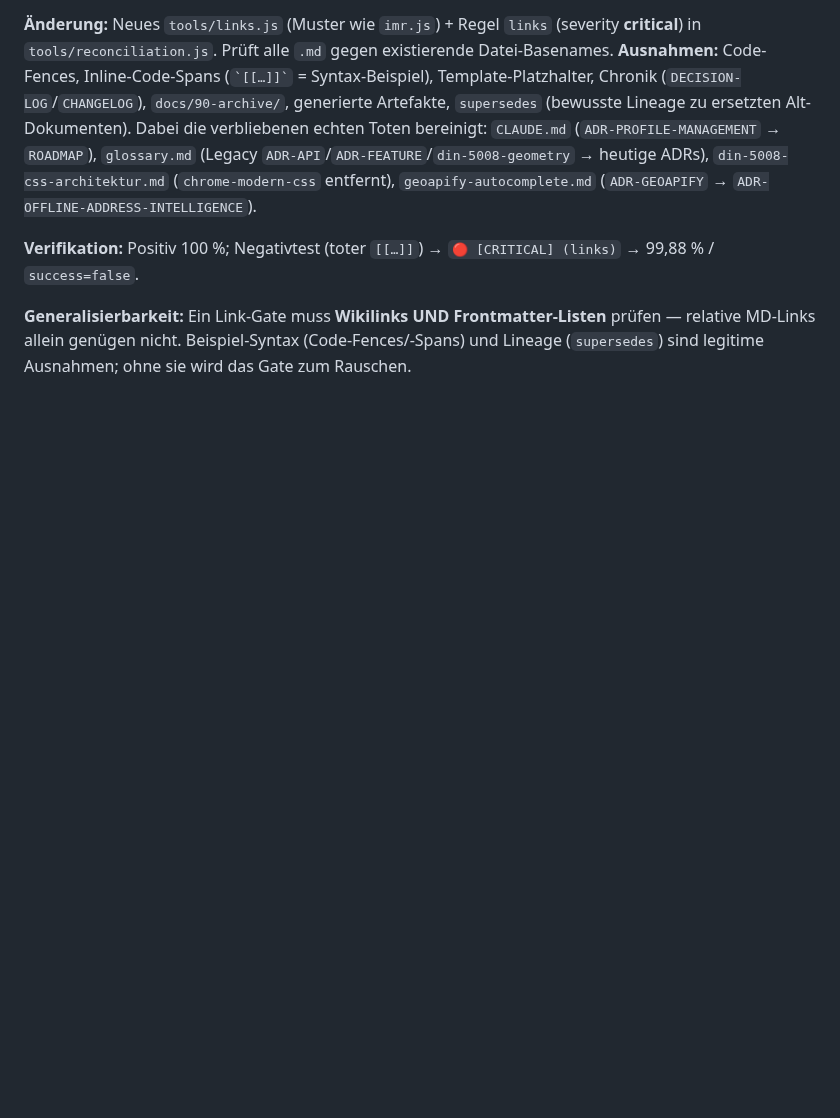
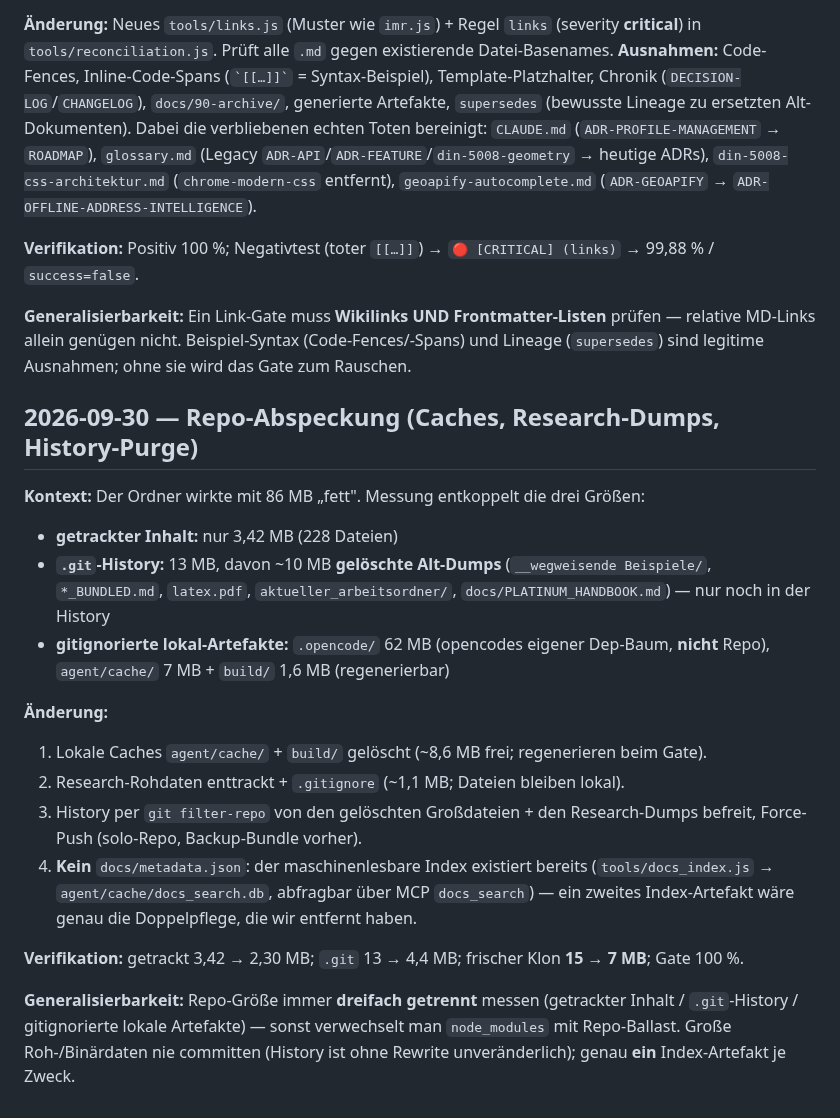
Before and after one commit to grapefruit89/DIN-BriefNEO, a Markdown page: docs/30-meta/DECISION-LOG.md, the part around the change. Drawn GitHub-style; blank space fills up the shorter version.

Commit message:
docs: Repo-Abspeckung protokolliert (Klon 15->7 MB)

```diff
--- a/docs/30-meta/DECISION-LOG.md
+++ b/docs/30-meta/DECISION-LOG.md
@@ -1310,3 +1310,20 @@ Fitness Gate 100 % (pre/post). Live (Chrome 151, frischer Tab): KEINE FEHLER bei
 **Verifikation:** Positiv 100 %; Negativtest (toter `[[…]]`) → `🔴 [CRITICAL] (links)` → 99,88 % / `success=false`.
 
 **Generalisierbarkeit:** Ein Link-Gate muss **Wikilinks UND Frontmatter-Listen** prüfen — relative MD-Links allein genügen nicht. Beispiel-Syntax (Code-Fences/-Spans) und Lineage (`supersedes`) sind legitime Ausnahmen; ohne sie wird das Gate zum Rauschen.
+
+## 2026-09-30 — Repo-Abspeckung (Caches, Research-Dumps, History-Purge)
+
+**Kontext:** Der Ordner wirkte mit 86 MB „fett". Messung entkoppelt die drei Größen:
+- **getrackter Inhalt:** nur 3,42 MB (228 Dateien)
+- **`.git`-History:** 13 MB, davon ~10 MB **gelöschte Alt-Dumps** (`__wegweisende Beispiele/`, `*_BUNDLED.md`, `latex.pdf`, `aktueller_arbeitsordner/`, `docs/PLATINUM_HANDBOOK.md`) — nur noch in der History
+- **gitignorierte lokal-Artefakte:** `.opencode/` 62 MB (opencodes eigener Dep-Baum, **nicht** Repo), `agent/cache/` 7 MB + `build/` 1,6 MB (regenerierbar)
+
+**Änderung:**
+1. Lokale Caches `agent/cache/` + `build/` gelöscht (~8,6 MB frei; regenerieren beim Gate).
+2. Research-Rohdaten enttrackt + `.gitignore` (~1,1 MB; Dateien bleiben lokal).
+3. History per `git filter-repo` von den gelöschten Großdateien + den Research-Dumps befreit, Force-Push (solo-Repo, Backup-Bundle vorher).
+4. **Kein** `docs/metadata.json`: der maschinenlesbare Index existiert bereits (`tools/docs_index.js` → `agent/cache/docs_search.db`, abfragbar über MCP `docs_search`) — ein zweites Index-Artefakt wäre genau die Doppelpflege, die wir entfernt haben.
+
+**Verifikation:** getrackt 3,42 → 2,30 MB; `.git` 13 → 4,4 MB; frischer Klon **15 → 7 MB**; Gate 100 %.
+
+**Generalisierbarkeit:** Repo-Größe immer **dreifach getrennt** messen (getrackter Inhalt / `.git`-History / gitignorierte lokale Artefakte) — sonst verwechselt man `node_modules` mit Repo-Ballast. Große Roh-/Binärdaten nie committen (History ist ohne Rewrite unveränderlich); genau **ein** Index-Artefakt je Zweck.
```
